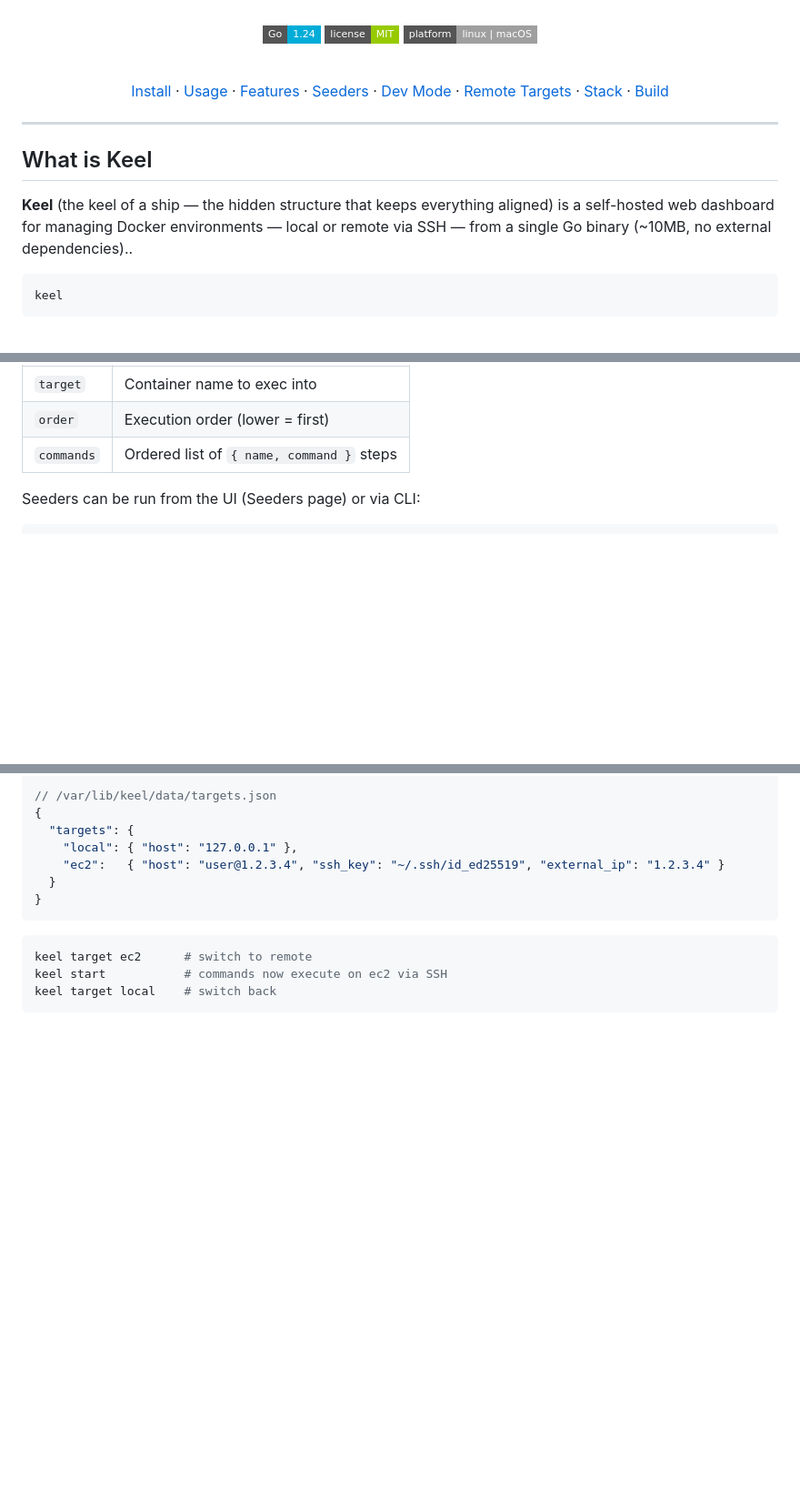
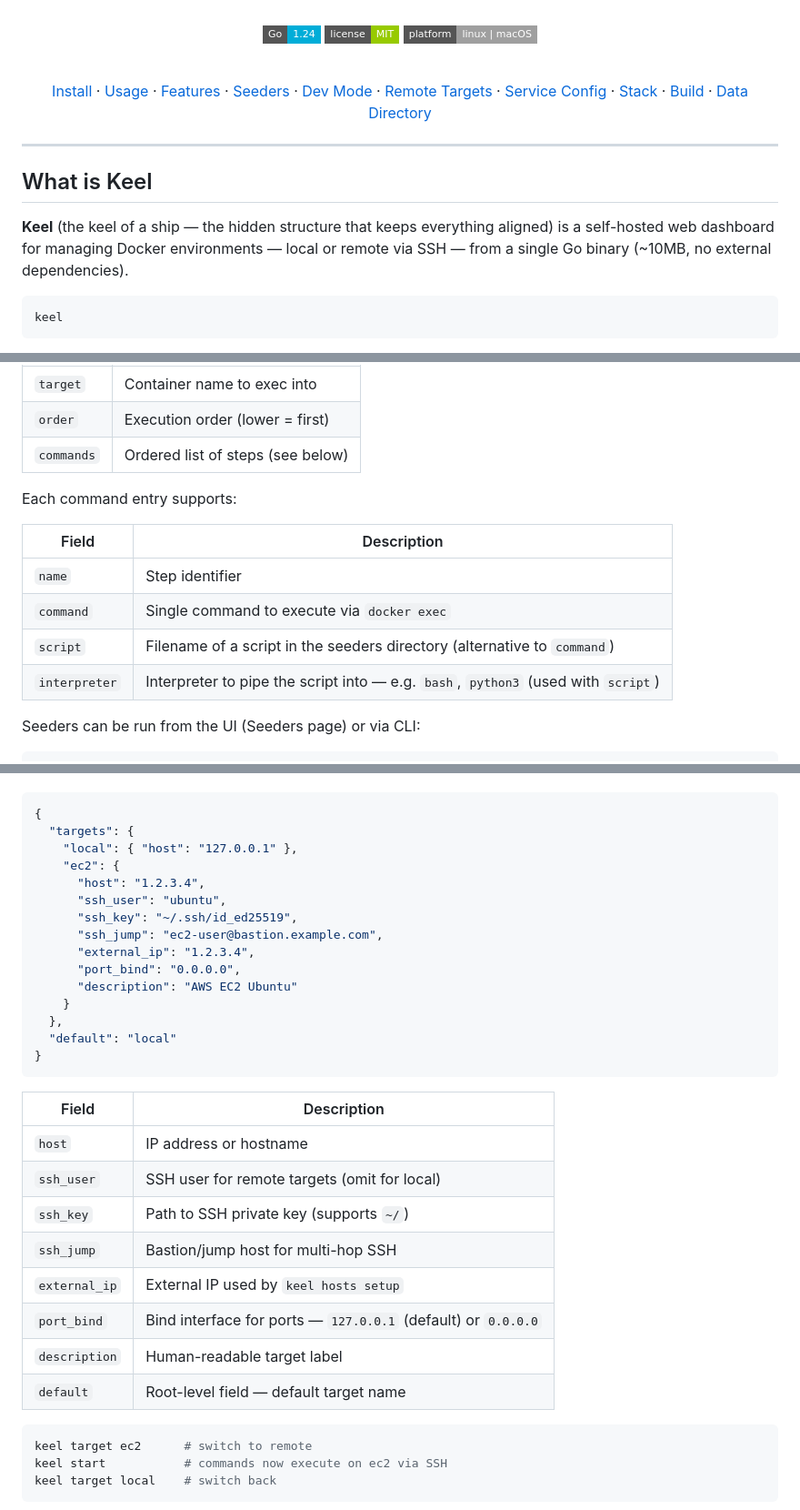
Before and after one commit to getkaze/keel, a Markdown page: README.md, 3 parts joined by grey strips. Shown at 91% size. Rendered like a GitHub page; badges without logos; blank space fills up the shorter version.

````diff
--- a/README.md
+++ b/README.md
@@ -14,7 +14,7 @@
 
   <br/>
 
-  [Install](#install) · [Usage](#usage) · [Features](#features) · [Seeders](#seeders) · [Dev Mode](#dev-mode) · [Remote Targets](#remote-targets) · [Stack](#stack) · [Build](#build)
+  [Install](#install) · [Usage](#usage) · [Features](#features) · [Seeders](#seeders) · [Dev Mode](#dev-mode) · [Remote Targets](#remote-targets) · [Service Config](#service-config) · [Stack](#stack) · [Build](#build) · [Data Directory](#data-directory)
 
 </div>
 
@@ -22,7 +22,7 @@
 
 ## What is Keel
 
-**Keel** (the keel of a ship — the hidden structure that keeps everything aligned) is a self-hosted web dashboard for managing Docker environments — local or remote via SSH — from a single Go binary (~10MB, no external dependencies)..
+**Keel** (the keel of a ship — the hidden structure that keeps everything aligned) is a self-hosted web dashboard for managing Docker environments — local or remote via SSH — from a single Go binary (~10MB, no external dependencies).
 
 ```
 keel
@@ -156,7 +158,16 @@ Each seeder is a JSON file in `data/seeders/`:
 |-------|-------------|
 | `target` | Container name to exec into |
 | `order` | Execution order (lower = first) |
-| `commands` | Ordered list of `{ name, command }` steps |
+| `commands` | Ordered list of steps (see below) |
+
+Each command entry supports:
+
+| Field | Description |
+|-------|-------------|
+| `name` | Step identifier |
+| `command` | Single command to execute via `docker exec` |
+| `script` | Filename of a script in the seeders directory (alternative to `command`) |
+| `interpreter` | Interpreter to pipe the script into — e.g. `bash`, `python3` (used with `script`) |
 
 Seeders can be run from the UI (Seeders page) or via CLI:
 
@@ -210,12 +222,31 @@ Keel supports multiple Docker targets — local or remote via SSH tunnel.
 ```json
-// /var/lib/keel/data/targets.json
 {
   "targets": {
     "local": { "host": "127.0.0.1" },
-    "ec2":   { "host": "user@1.2.3.4", "ssh_key": "~/.ssh/id_ed25519", "external_ip": "1.2.3.4" }
-  }
+    "ec2": {
+      "host": "1.2.3.4",
+      "ssh_user": "ubuntu",
+      "ssh_key": "~/.ssh/id_ed25519",
+      "ssh_jump": "ec2-user@bastion.example.com",
+      "external_ip": "1.2.3.4",
+      "port_bind": "0.0.0.0",
+      "description": "AWS EC2 Ubuntu"
+    }
+  },
+  "default": "local"
 }
 ```
+
+| Field | Description |
+|-------|-------------|
+| `host` | IP address or hostname |
+| `ssh_user` | SSH user for remote targets (omit for local) |
+| `ssh_key` | Path to SSH private key (supports `~/`) |
+| `ssh_jump` | Bastion/jump host for multi-hop SSH |
+| `external_ip` | External IP used by `keel hosts setup` |
+| `port_bind` | Bind interface for ports — `127.0.0.1` (default) or `0.0.0.0` |
+| `description` | Human-readable target label |
+| `default` | Root-level field — default target name |
 
 ```bash
 keel target ec2      # switch to remote
````
Also changed, not shown: other parts of README.md (+26 -0 lines).
